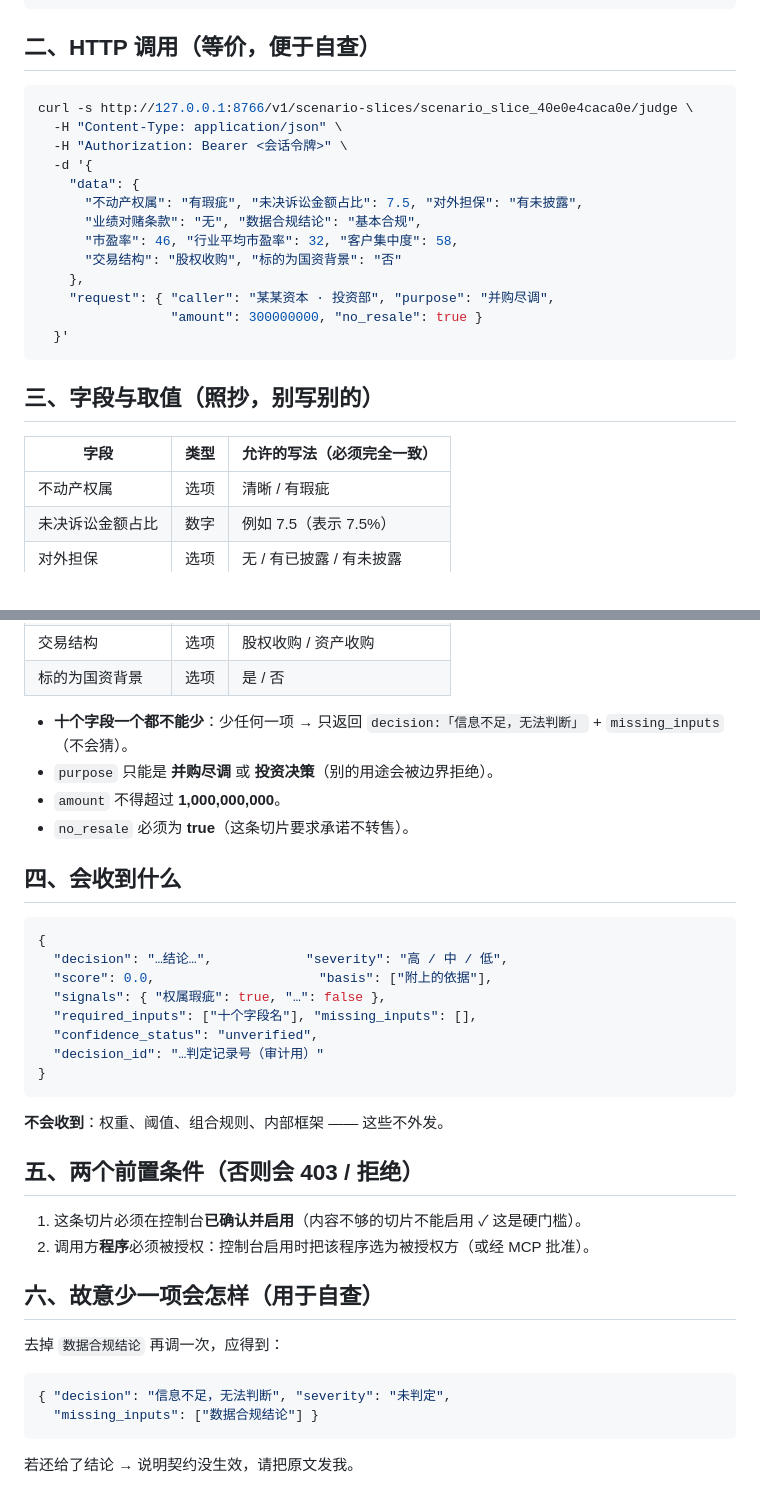
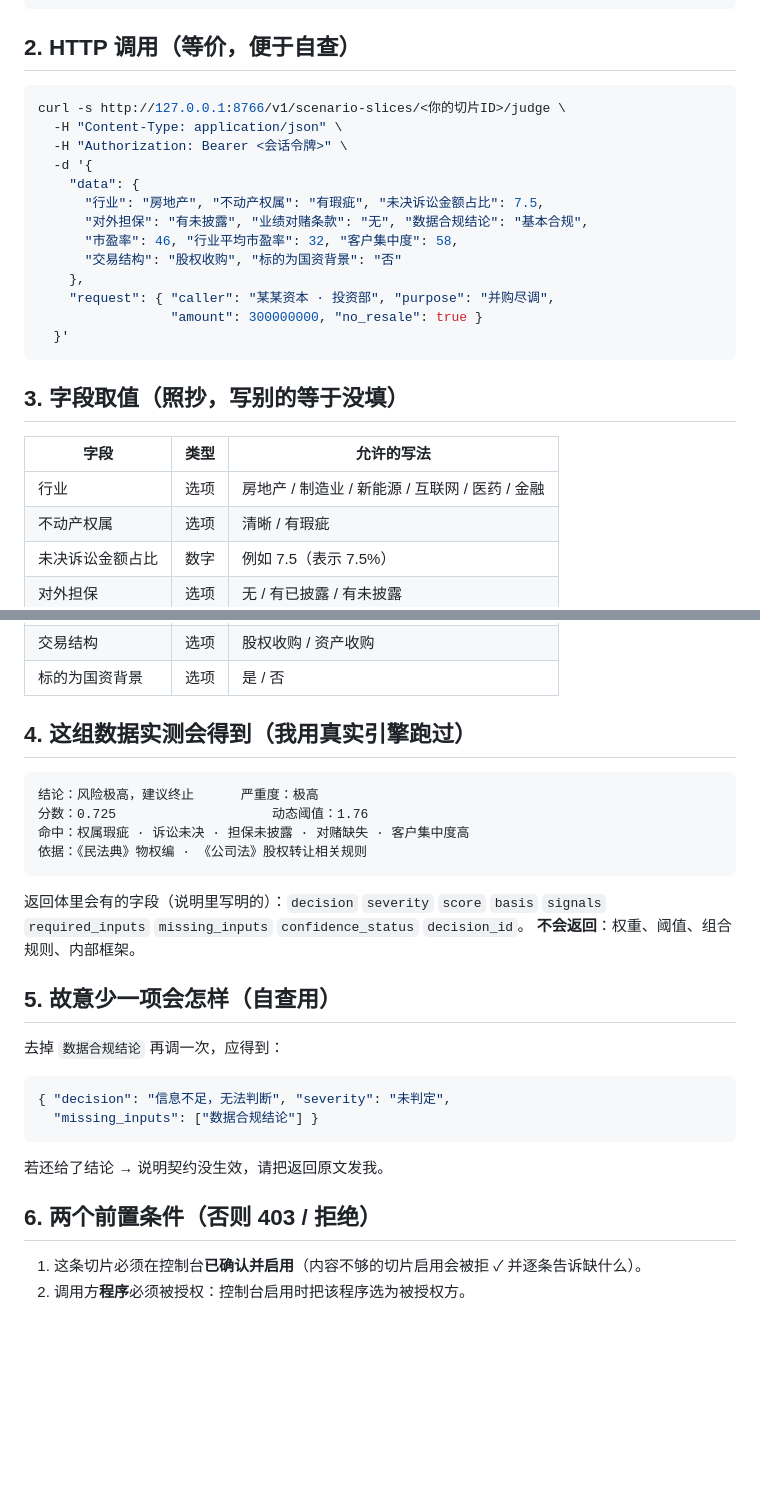
Before and after one commit to anydefai/personal-ontology, a Markdown page: samples/agent-call-sample.md, 2 parts joined by grey strips. GitHub-like rendering; blank space fills up the shorter version.

Commit message:
重写调用方调用样本：依据当前切片说明（11 字段含行业、行业 6 个可选值、用途与金额上限、必须不转售），并给出这组数据的实测结论（0.725 / 风险极高，建议终止）与缺项自查

````diff
--- a/samples/agent-call-sample.md
+++ b/samples/agent-call-sample.md
@@ -35,16 +35,16 @@
 }
 ```
 
-## 二、HTTP 调用（等价，便于自查）
+## 2. HTTP 调用（等价，便于自查）
 
 ```bash
-curl -s http://127.0.0.1:8766/v1/scenario-slices/scenario_slice_40e0e4caca0e/judge \
+curl -s http://127.0.0.1:8766/v1/scenario-slices/<你的切片ID>/judge \
   -H "Content-Type: application/json" \
   -H "Authorization: Bearer <会话令牌>" \
   -d '{
     "data": {
-      "不动产权属": "有瑕疵", "未决诉讼金额占比": 7.5, "对外担保": "有未披露",
-      "业绩对赌条款": "无", "数据合规结论": "基本合规",
+      "行业": "房地产", "不动产权属": "有瑕疵", "未决诉讼金额占比": 7.5,
+      "对外担保": "有未披露", "业绩对赌条款": "无", "数据合规结论": "基本合规",
       "市盈率": 46, "行业平均市盈率": 32, "客户集中度": 58,
       "交易结构": "股权收购", "标的为国资背景": "否"
     },
@@ -53,10 +53,11 @@ curl -s http://127.0.0.1:8766/v1/scenario-slices/scenario_slice_40e0e4caca0e/jud
   }'
 ```
 
-## 三、字段与取值（照抄，别写别的）
+## 3. 字段取值（照抄，写别的等于没填）
 
-| 字段 | 类型 | 允许的写法（必须完全一致） |
+| 字段 | 类型 | 允许的写法 |
 |---|---|---|
+| 行业 | 选项 | 房地产 / 制造业 / 新能源 / 互联网 / 医药 / 金融 |
 | 不动产权属 | 选项 | 清晰 / 有瑕疵 |
 | 未决诉讼金额占比 | 数字 | 例如 7.5（表示 7.5%） |
 | 对外担保 | 选项 | 无 / 有已披露 / 有未披露 |
@@ -68,31 +69,19 @@ curl -s http://127.0.0.1:8766/v1/scenario-slices/scenario_slice_40e0e4caca0e/jud
 | 交易结构 | 选项 | 股权收购 / 资产收购 |
 | 标的为国资背景 | 选项 | 是 / 否 |
 
-- **十个字段一个都不能少**：少任何一项 → 只返回 `decision:「信息不足，无法判断」` + `missing_inputs`（不会猜）。
-- `purpose` 只能是 **并购尽调** 或 **投资决策**（别的用途会被边界拒绝）。
-- `amount` 不得超过 **1,000,000,000**。
-- `no_resale` 必须为 **true**（这条切片要求承诺不转售）。
+## 4. 这组数据实测会得到（我用真实引擎跑过）
 
-## 四、会收到什么
+```
+结论：风险极高，建议终止      严重度：极高
+分数：0.725                    动态阈值：1.76
+命中：权属瑕疵 · 诉讼未决 · 担保未披露 · 对赌缺失 · 客户集中度高
+依据：《民法典》物权编 · 《公司法》股权转让相关规则
+```
+返回体里会有的字段（说明里写明的）：`decision` `severity` `score` `basis` `signals`
+`required_inputs` `missing_inputs` `confidence_status` `decision_id`。
+**不会返回**：权重、阈值、组合规则、内部框架。
 
-```json
-{
-  "decision": "…结论…",            "severity": "高 / 中 / 低",
-  "score": 0.0,                     "basis": ["附上的依据"],
-  "signals": { "权属瑕疵": true, "…": false },
-  "required_inputs": ["十个字段名"], "missing_inputs": [],
-  "confidence_status": "unverified",
-  "decision_id": "…判定记录号（审计用）"
-}
-```
-**不会收到**：权重、阈值、组合规则、内部框架 —— 这些不外发。
-
-## 五、两个前置条件（否则会 403 / 拒绝）
-
-1. 这条切片必须在控制台**已确认并启用**（内容不够的切片不能启用 ✓ 这是硬门槛）。
-2. 调用方**程序**必须被授权：控制台启用时把该程序选为被授权方（或经 MCP 批准）。
-
-## 六、故意少一项会怎样（用于自查）
+## 5. 故意少一项会怎样（自查用）
 
 去掉 `数据合规结论` 再调一次，应得到：
 
@@ -100,4 +89,9 @@ curl -s http://127.0.0.1:8766/v1/scenario-slices/scenario_slice_40e0e4caca0e/jud
 { "decision": "信息不足，无法判断", "severity": "未判定",
   "missing_inputs": ["数据合规结论"] }
 ```
-若还给了结论 → 说明契约没生效，请把原文发我。
+若还给了结论 → 说明契约没生效，请把返回原文发我。
+
+## 6. 两个前置条件（否则 403 / 拒绝）
+
+1. 这条切片必须在控制台**已确认并启用**（内容不够的切片启用会被拒 ✓ 并逐条告诉缺什么）。
+2. 调用方**程序**必须被授权：控制台启用时把该程序选为被授权方。
````
Also changed, not shown: other parts of samples/agent-call-sample.md (+5 -5 lines).
